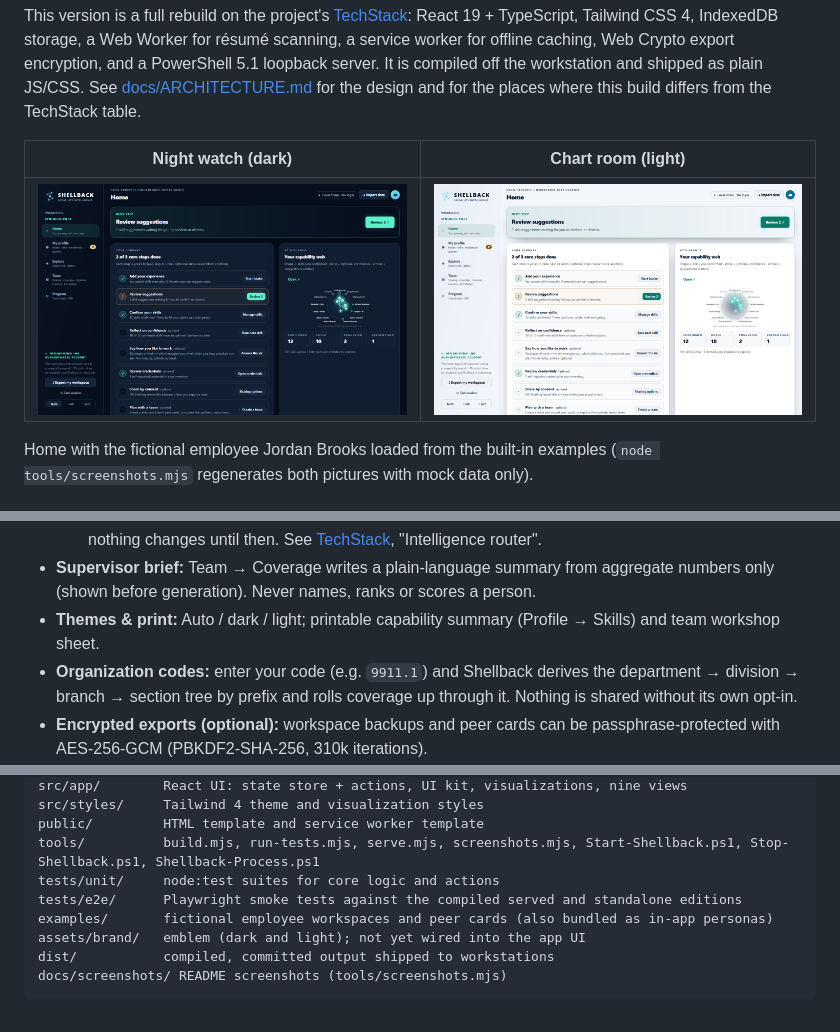
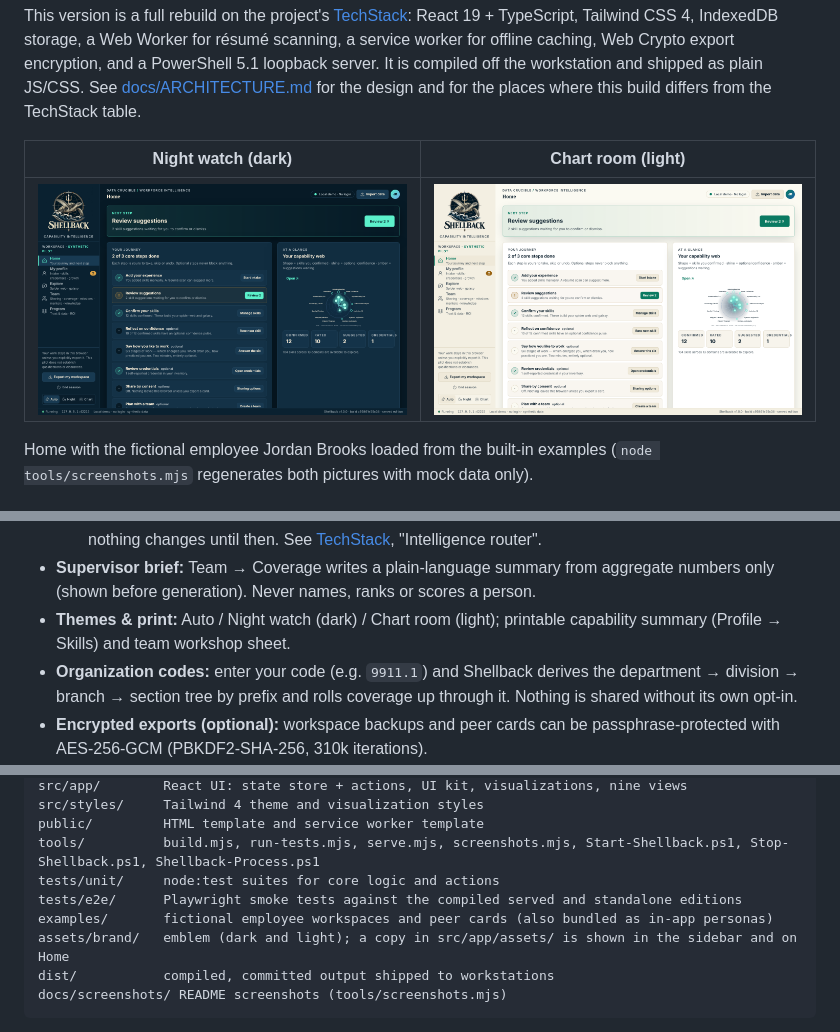
Before and after one commit to fleethacker-data-crucible/Shellback, a Markdown page: README.md, 3 parts joined by grey strips. GitHub-like rendering; pictures changed too: docs/screenshots/home-chart-room.png, docs/screenshots/home-night-watch.png.

Commit message:
docs: retake README Home screenshots from the current Fleet UI
The README pair (docs/screenshots/home-night-watch.png, home-chart-room.png)
predated the Fleet Unified UI: constellation logo, no Fleet emblem, no status
bar. Regenerated both with tools/screenshots.mjs from the committed dist/
(build c95861e55c38, verified in sync with src by npm run build:check),
1440x900, fictional employee Jordan Brooks only.

The seven walkthrough images in docs/assets/walkthrough/ were compared with
fresh captures of the same views and still match the current product, so they
are unchanged.

README: the emblem is now wired into the app (sidebar and Home), and the
theme switch is labelled Night watch / Chart room.

Co-Authored-By: Claude Opus 5.5 <noreply@anthropic.com>
Claude-Session: https://claude.ai/code/session_011ed4z4RFijKn2Db3KcKVzo

````diff
--- a/README.md
+++ b/README.md
@@ -78,7 +78,7 @@ The confidence pulse is a side drawer that opens from any skill, anywhere.
 - **Intelligence (configurable):** Local rules by default (nothing leaves the workstation). An authorized remote provider can be configured under Program → Intelligence (endpoint, encrypted bearer token, connection test). The page lists exactly what each task sends; the shipped CSP blocks every host unless the build allows it (`SHELLBACK_INTEL_HOST`). Contract and a loopback adapter for OpenAI-compatible gateways in `docs/INTELLIGENCE_PROVIDERS.md`. Sample fictional résumés for trying intake: `examples/resumes/` (PDF).
   - **Intelligence router:** remote providers will move behind the Fleet intelligence router, [Fairlead](https://github.com/fleethacker-data-crucible/Fairlead), so Shellback defaults to the router instead of a hand-entered endpoint; local rules stay the default and nothing changes until then. See [TechStack](TechStack), "Intelligence router".
 - **Supervisor brief:** Team → Coverage writes a plain-language summary from aggregate numbers only (shown before generation). Never names, ranks or scores a person.
-- **Themes & print:** Auto / dark / light; printable capability summary (Profile → Skills) and team workshop sheet.
+- **Themes & print:** Auto / Night watch (dark) / Chart room (light); printable capability summary (Profile → Skills) and team workshop sheet.
 - **Organization codes:** enter your code (e.g. `9911.1`) and Shellback derives the department → division → branch → section tree by prefix and rolls coverage up through it. Nothing is shared without its own opt-in.
 - **Encrypted exports (optional):** workspace backups and peer cards can be passphrase-protected with AES-256-GCM (PBKDF2-SHA-256, 310k iterations).
 - **No silent data loss:** stored data that fails validation is moved to a recovery area you can download from (Trust & governance → Recovery). Imports skip malformed records, list them as warnings, and keep everything else.
@@ -140,7 +140,7 @@ tools/          build.mjs, run-tests.mjs, serve.mjs, screenshots.mjs, Start-Shel
 tests/unit/     node:test suites for core logic and actions
 tests/e2e/      Playwright smoke tests against the compiled served and standalone editions
 examples/       fictional employee workspaces and peer cards (also bundled as in-app personas)
-assets/brand/   emblem (dark and light); not yet wired into the app UI
+assets/brand/   emblem (dark and light); a copy in src/app/assets/ is shown in the sidebar and on Home
 dist/           compiled, committed output shipped to workstations
 docs/screenshots/ README screenshots (tools/screenshots.mjs)
 ```
````
